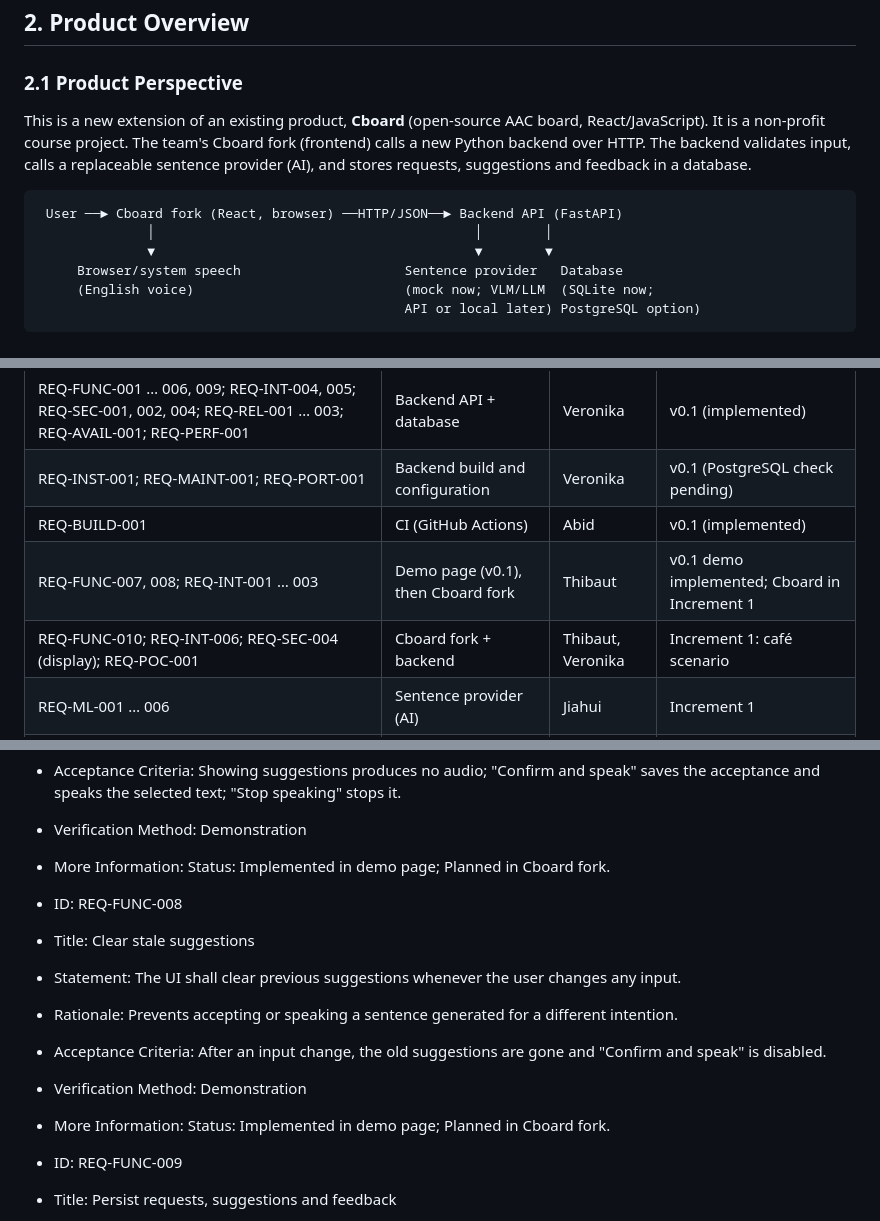
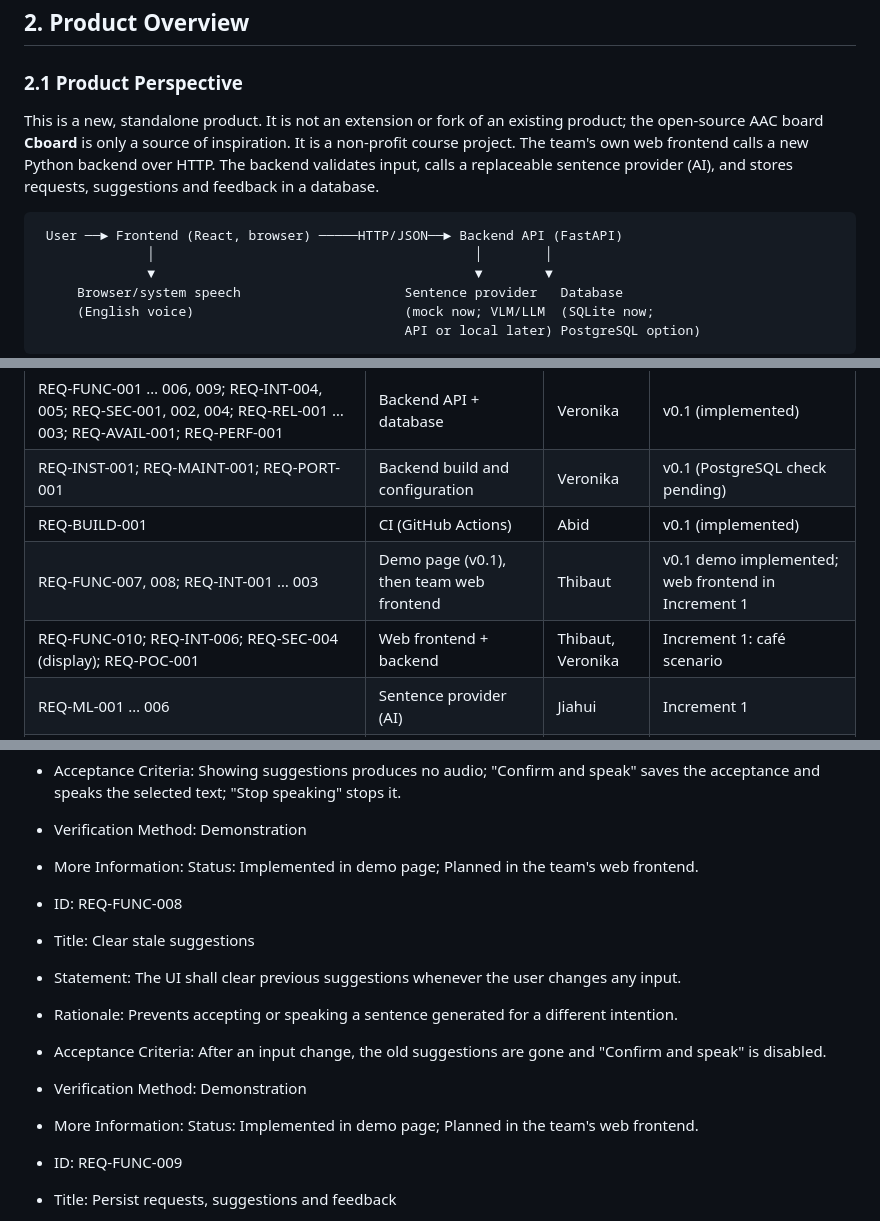
Before and after one commit to bhsei/26B, a Markdown page: docs/requirements/SRS.md, 3 parts joined by grey strips. Rendered like a GitHub page.

````diff
--- a/docs/requirements/SRS.md
+++ b/docs/requirements/SRS.md
@@ -103,10 +104,10 @@ Section 2 gives the context: perspective, functions, constraints, users, assumpt
 
 ### 2.1 Product Perspective
 
-This is a new extension of an existing product, **Cboard** (open-source AAC board, React/JavaScript). It is a non-profit course project. The team's Cboard fork (frontend) calls a new Python backend over HTTP. The backend validates input, calls a replaceable sentence provider (AI), and stores requests, suggestions and feedback in a database.
+This is a new, standalone product. It is not an extension or fork of an existing product; the open-source AAC board **Cboard** is only a source of inspiration. It is a non-profit course project. The team's own web frontend calls a new Python backend over HTTP. The backend validates input, calls a replaceable sentence provider (AI), and stores requests, suggestions and feedback in a database.
 
 ```text
- User ──► Cboard fork (React, browser) ──HTTP/JSON──► Backend API (FastAPI)
+ User ──► Frontend (React, browser) ─────HTTP/JSON──► Backend API (FastAPI)
               │                                         │        │
               ▼                                         ▼        ▼
      Browser/system speech                     Sentence provider   Database
@@ -165,8 +166,8 @@ Accessibility: the user may need large, simple choices and must never hear a sen
 | REQ-FUNC-001 … 006, 009; REQ-INT-004, 005; REQ-SEC-001, 002, 004; REQ-REL-001 … 003; REQ-AVAIL-001; REQ-PERF-001 | Backend API + database | Veronika | v0.1 (implemented) |
 | REQ-INST-001; REQ-MAINT-001; REQ-PORT-001 | Backend build and configuration | Veronika | v0.1 (PostgreSQL check pending) |
 | REQ-BUILD-001 | CI (GitHub Actions) | Abid | v0.1 (implemented) |
-| REQ-FUNC-007, 008; REQ-INT-001 … 003 | Demo page (v0.1), then Cboard fork | Thibaut | v0.1 demo implemented; Cboard in Increment 1 |
-| REQ-FUNC-010; REQ-INT-006; REQ-SEC-004 (display); REQ-POC-001 | Cboard fork + backend | Thibaut, Veronika | Increment 1: café scenario |
+| REQ-FUNC-007, 008; REQ-INT-001 … 003 | Demo page (v0.1), then team web frontend | Thibaut | v0.1 demo implemented; web frontend in Increment 1 |
+| REQ-FUNC-010; REQ-INT-006; REQ-SEC-004 (display); REQ-POC-001 | Web frontend + backend | Thibaut, Veronika | Increment 1: café scenario |
 | REQ-ML-001 … 006 | Sentence provider (AI) | Jiahui | Increment 1 |
 | REQ-DIST-001; REQ-SEC-003, 005, 006; REQ-OBS-001 | Deployment and operations | Abid | Before any public trial |
 | REQ-SEC-007; REQ-COMP-001, 002; REQ-CM-001 | Project-wide | All | Before real-user trials / ongoing |
@@ -289,7 +290,7 @@ Each requirement uses the template fields. "Status" in More Information is **Imp
 - Rationale: The user must stay in control of what is said in their name.
 - Acceptance Criteria: Showing suggestions produces no audio; "Confirm and speak" saves the acceptance and speaks the selected text; "Stop speaking" stops it.
 - Verification Method: Demonstration
-- More Information: Status: Implemented in demo page; Planned in Cboard fork.
+- More Information: Status: Implemented in demo page; Planned in the team's web frontend.
 
 - ID: REQ-FUNC-008
 - Title: Clear stale suggestions
@@ -297,7 +298,7 @@ Each requirement uses the template fields. "Status" in More Information is **Imp
 - Rationale: Prevents accepting or speaking a sentence generated for a different intention.
 - Acceptance Criteria: After an input change, the old suggestions are gone and "Confirm and speak" is disabled.
 - Verification Method: Demonstration
-- More Information: Status: Implemented in demo page; Planned in Cboard fork.
+- More Information: Status: Implemented in demo page; Planned in the team's web frontend.
 
 - ID: REQ-FUNC-009
 - Title: Persist requests, suggestions and feedback
````
Also changed, not shown: other parts of docs/requirements/SRS.md (+29 -28 lines).
